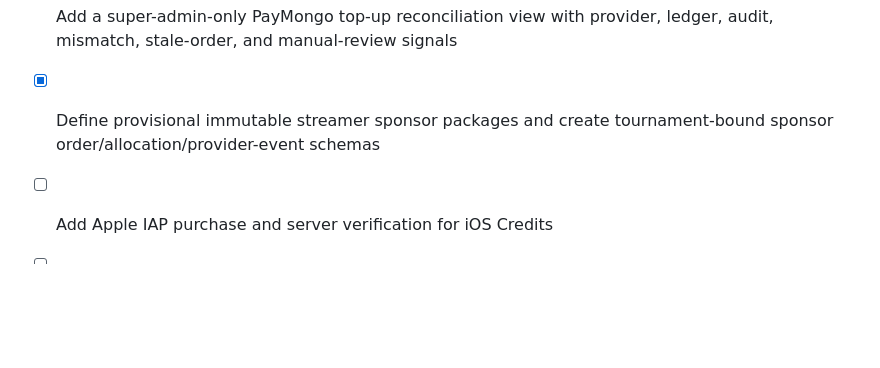
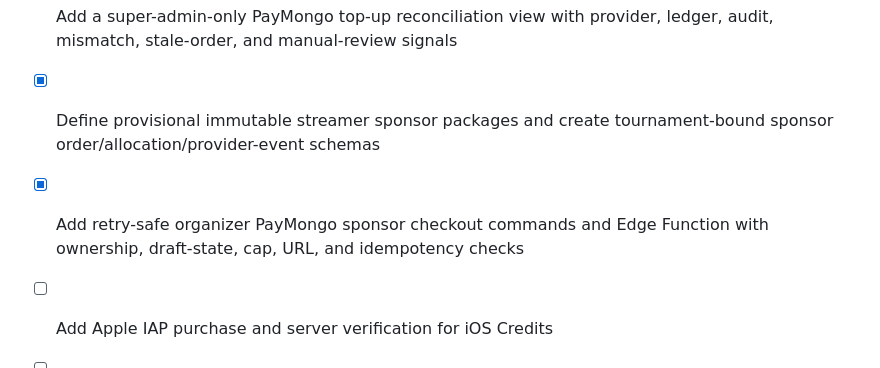
Before and after one commit to JSON-FX/labaan, a Markdown page: docs/IMPLEMENTATION_CHECKLIST.md, the part around the change. Rendered like a GitHub page; blank space fills up the shorter version.

Commit message:
docs(rewards): track sponsor checkout

```diff
--- a/docs/IMPLEMENTATION_CHECKLIST.md
+++ b/docs/IMPLEMENTATION_CHECKLIST.md
@@ -150,5 +150,7 @@ development environment, not merely drawn as screens.
       ledger, audit, mismatch, stale-order, and manual-review signals
 - [x] Define provisional immutable streamer sponsor packages and create
       tournament-bound sponsor order/allocation/provider-event schemas
+- [x] Add retry-safe organizer PayMongo sponsor checkout commands and Edge
+      Function with ownership, draft-state, cap, URL, and idempotency checks
 - [ ] Add Apple IAP purchase and server verification for iOS Credits
 - [ ] Add tournament Victory Point rewards and Shop spending
```
